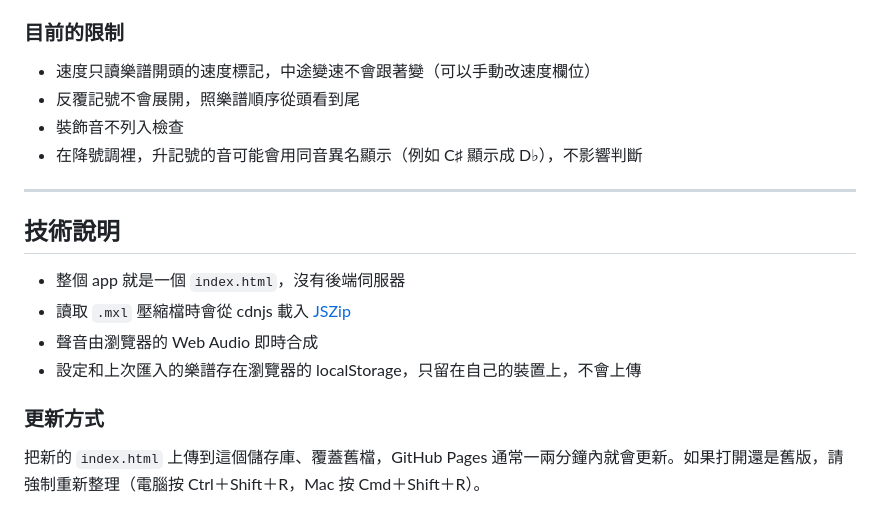
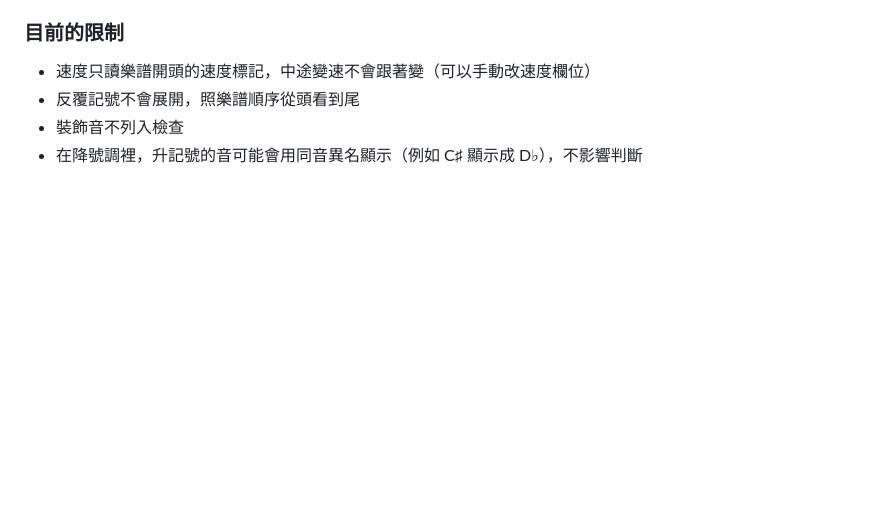
Before and after one commit to yet-0911/pluck-chord, a Markdown page: README.md, the part around the change. GitHub-like rendering; blank space fills up the shorter version.

```diff
--- a/README.md
+++ b/README.md
@@ -125,15 +125,3 @@
 - 反覆記號不會展開，照樂譜順序從頭看到尾
 - 裝飾音不列入檢查
 - 在降號調裡，升記號的音可能會用同音異名顯示（例如 C♯ 顯示成 D♭），不影響判斷
-
----
-
-## 技術說明
-
-- 整個 app 就是一個 `index.html`，沒有後端伺服器
-- 讀取 `.mxl` 壓縮檔時會從 cdnjs 載入 [JSZip](https://stuk.github.io/jszip/)
-- 聲音由瀏覽器的 Web Audio 即時合成
-- 設定和上次匯入的樂譜存在瀏覽器的 localStorage，只留在自己的裝置上，不會上傳
-
-### 更新方式
-把新的 `index.html` 上傳到這個儲存庫、覆蓋舊檔，GitHub Pages 通常一兩分鐘內就會更新。如果打開還是舊版，請強制重新整理（電腦按 Ctrl＋Shift＋R，Mac 按 Cmd＋Shift＋R）。
```
